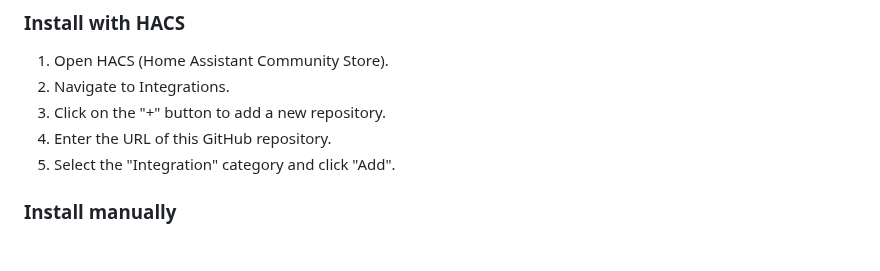
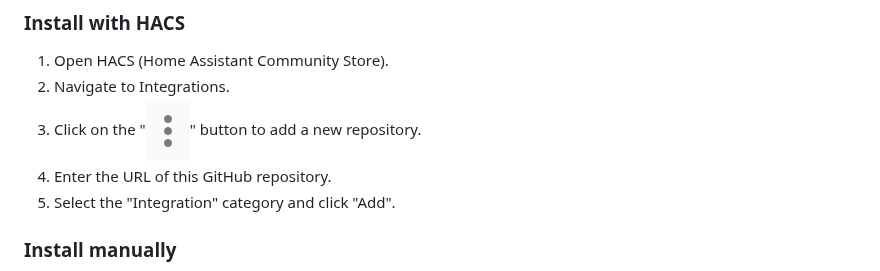
Before and after one commit to script0803/BituoPMD, a Markdown page: README.md, the part around the change. Rendered like a GitHub page; pictures changed too: images/symbol-1.jpg (added); blank space fills up the shorter version.

```diff
--- a/README.md
+++ b/README.md
@@ -6,7 +6,7 @@
 
 1. Open HACS (Home Assistant Community Store).
 2. Navigate to Integrations.
-3. Click on the "+" button to add a new repository.
+3. Click on the "![](/images/symbol-1.jpg)" button to add a new repository.
 4. Enter the URL of this GitHub repository.
 5. Select the "Integration" category and click "Add".
 
```
Also changed, not shown: images/interface-1.jpg (added).
